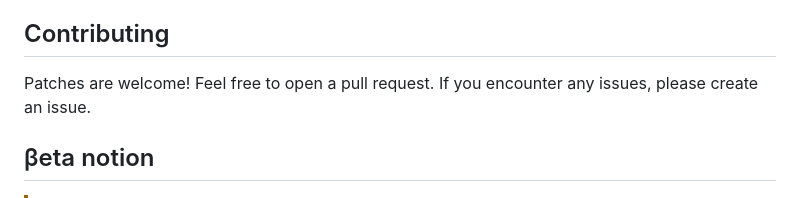
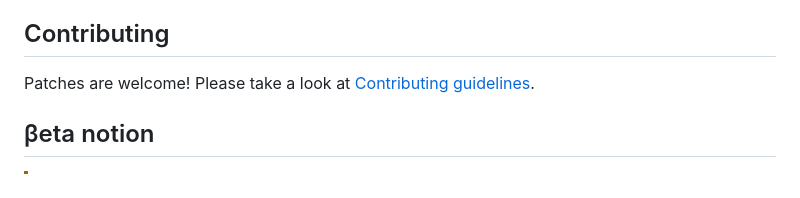
Before and after one commit to iamtelescope/telescope, a Markdown page: README.md, the part around the change. Rendered like a GitHub page.

```diff
--- a/README.md
+++ b/README.md
@@ -40,8 +40,7 @@ You can log in via GitHub to explore the core features of the system from an end
 
 ## Contributing
 
-Patches are welcome! Feel free to open a pull request.
-If you encounter any issues, please create an issue.
+Patches are welcome! Please take a look at [Contributing guidelines](CONTRIBUTING.md).
 
 ## βeta notion
 
```
